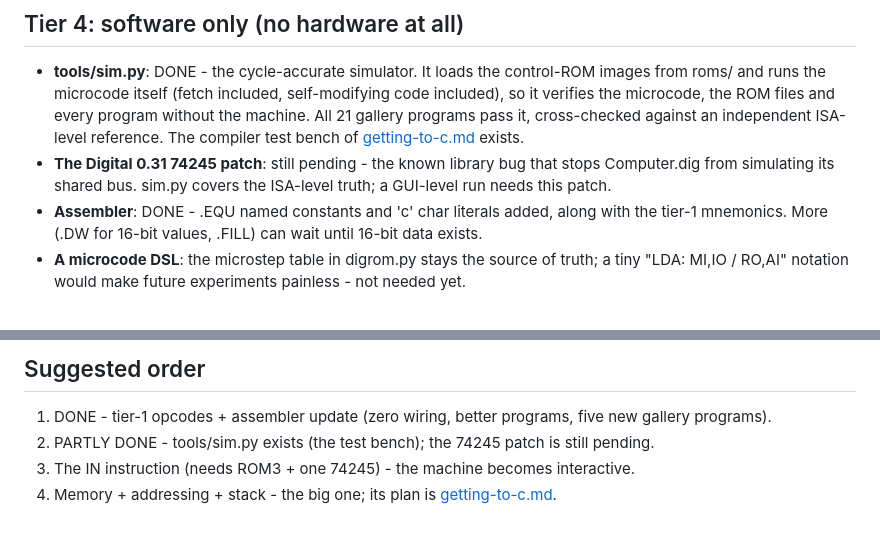
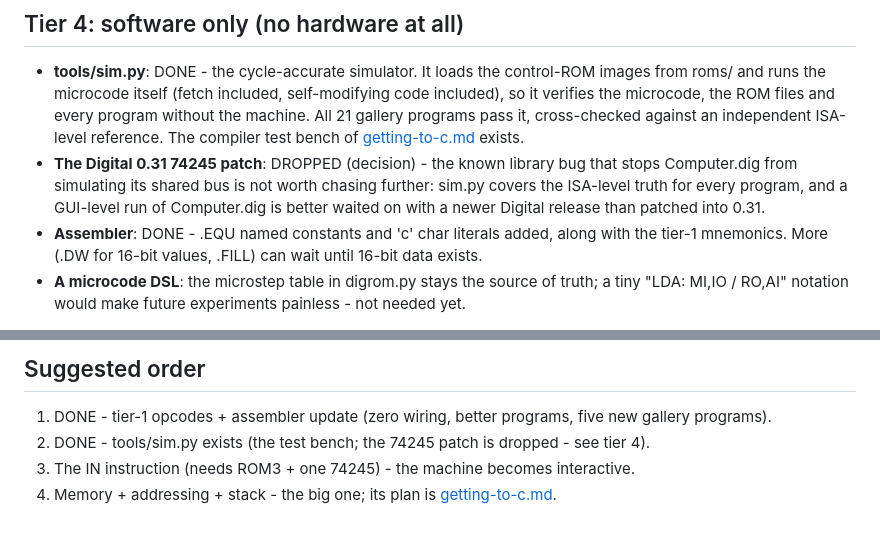
Before and after one commit to funkybooboo/8bit-computer, a Markdown page: docs/ideas.md, 2 parts joined by grey strips. Rendered like a GitHub page.

```diff
--- a/docs/ideas.md
+++ b/docs/ideas.md
@@ -136,9 +136,11 @@ exists.
   programs pass it, cross-checked against an independent ISA-level
   reference. The compiler test bench of
   [getting-to-c.md](getting-to-c.md) exists.
-- **The Digital 0.31 74245 patch**: still pending - the known library bug
-  that stops Computer.dig from simulating its shared bus. sim.py covers
-  the ISA-level truth; a GUI-level run needs this patch.
+- **The Digital 0.31 74245 patch**: DROPPED (decision) - the known library
+  bug that stops Computer.dig from simulating its shared bus is not worth
+  chasing further: sim.py covers the ISA-level truth for every program,
+  and a GUI-level run of Computer.dig is better waited on with a newer
+  Digital release than patched into 0.31.
 - **Assembler**: DONE - .EQU named constants and 'c' char literals added,
   along with the tier-1 mnemonics. More (.DW for 16-bit values, .FILL)
   can wait until 16-bit data exists.
@@ -162,8 +164,8 @@ exists.
 
 1. DONE - tier-1 opcodes + assembler update (zero wiring, better
    programs, five new gallery programs).
-2. PARTLY DONE - tools/sim.py exists (the test bench); the 74245 patch
-   is still pending.
+2. DONE - tools/sim.py exists (the test bench; the 74245 patch is
+   dropped - see tier 4).
 3. The IN instruction (needs ROM3 + one 74245) - the machine becomes
    interactive.
 4. Memory + addressing + stack - the big one; its plan is
```
Also changed, not shown: digital/README.md (+3 -4 lines), docs/getting-to-c.md (+2 -2 lines).
